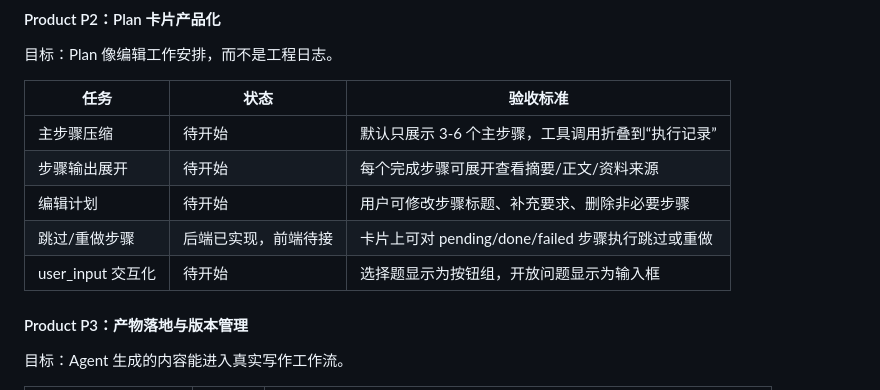
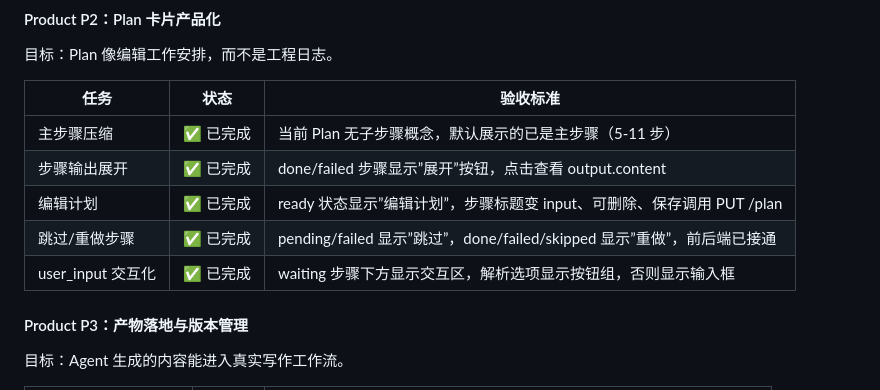
Before and after one commit to youxing-cmd/moyanxiezuo, a Markdown page: 九章 agent.md, the part around the change. Drawn GitHub-style.

Commit message:
docs(agent): 更新 Product P2 完成状态

```diff
--- a/九章 agent.md
+++ b/九章 agent.md
@@ -157,11 +157,11 @@ Agent 完成时不能只显示“任务完成”。必须根据产物类型给
 
 | 任务 | 状态 | 验收标准 |
 |------|------|----------|
-| 主步骤压缩 | 待开始 | 默认只展示 3-6 个主步骤，工具调用折叠到“执行记录” |
-| 步骤输出展开 | 待开始 | 每个完成步骤可展开查看摘要/正文/资料来源 |
-| 编辑计划 | 待开始 | 用户可修改步骤标题、补充要求、删除非必要步骤 |
-| 跳过/重做步骤 | 后端已实现，前端待接 | 卡片上可对 pending/done/failed 步骤执行跳过或重做 |
-| user_input 交互化 | 待开始 | 选择题显示为按钮组，开放问题显示为输入框 |
+| 主步骤压缩 | ✅ 已完成 | 当前 Plan 无子步骤概念，默认展示的已是主步骤（5-11 步） |
+| 步骤输出展开 | ✅ 已完成 | done/failed 步骤显示”展开”按钮，点击查看 output.content |
+| 编辑计划 | ✅ 已完成 | ready 状态显示”编辑计划”，步骤标题变 input、可删除、保存调用 PUT /plan |
+| 跳过/重做步骤 | ✅ 已完成 | pending/failed 显示”跳过”，done/failed/skipped 显示”重做”，前后端已接通 |
+| user_input 交互化 | ✅ 已完成 | waiting 步骤下方显示交互区，解析选项显示按钮组，否则显示输入框 |
 
 #### Product P3：产物落地与版本管理
 
```
